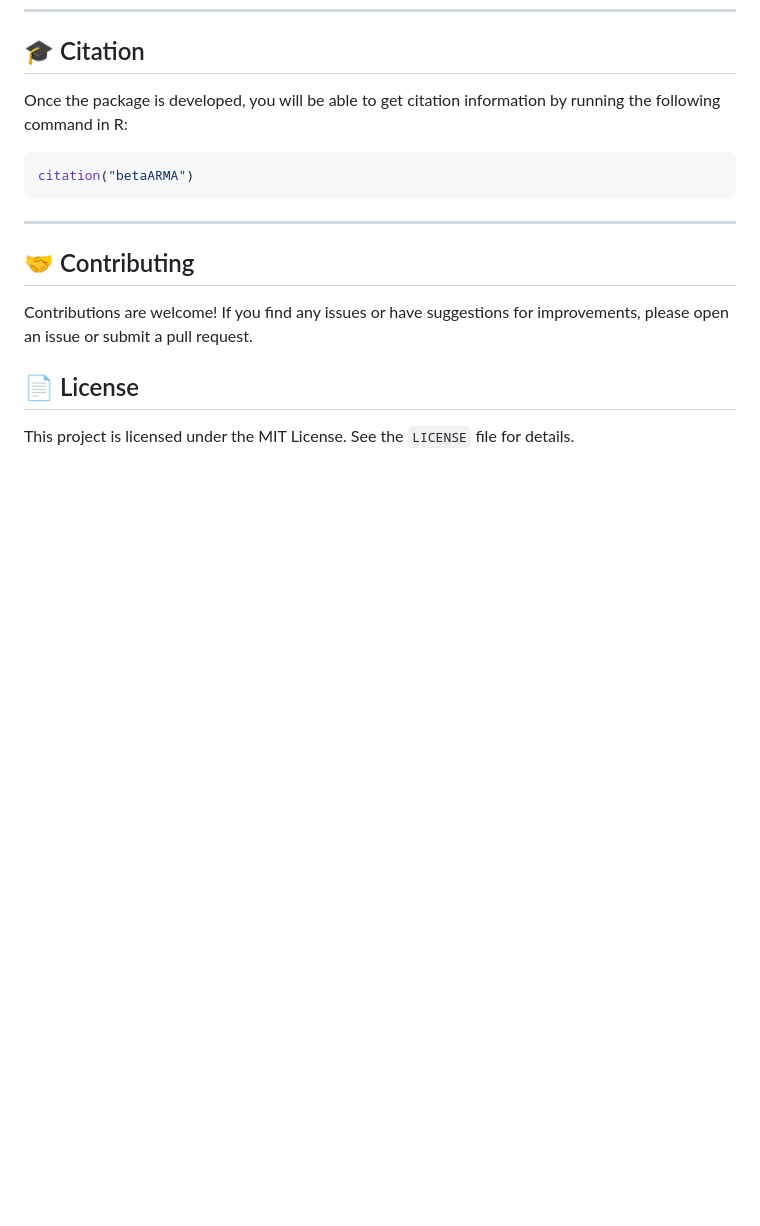
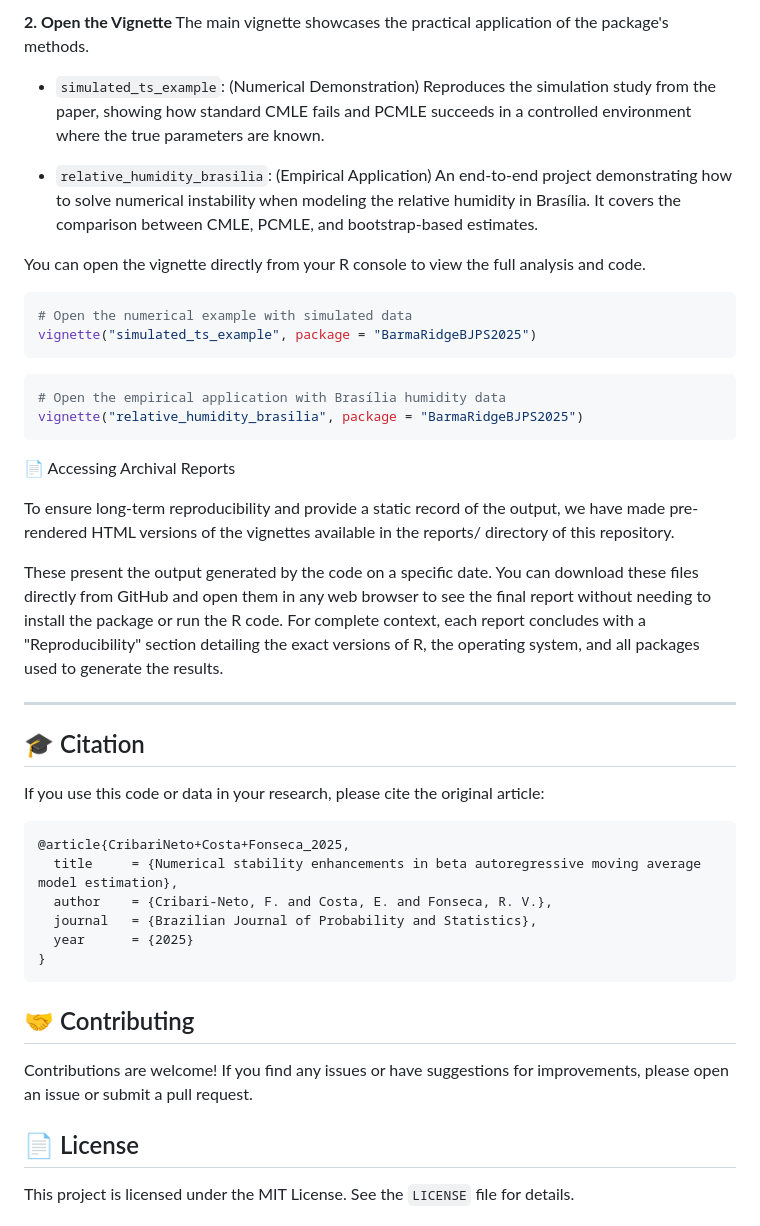
Before and after one commit to Everton-da-Costa/BarmaRidgeBJPS2025, a Markdown page: README.md, the part around one of its changes. GitHub-like rendering; blank space fills up the shorter version.

````diff
--- a/README.md
+++ b/README.md
@@ -129,11 +114,42 @@ The repository is structured as a standard R package for clarity and reproducibi
+**2. Open the Vignette**
+The main vignette showcases the practical application of the package's methods.
+
+* `simulated_ts_example`: (Numerical Demonstration) Reproduces the simulation study from the paper, showing how standard CMLE fails and PCMLE succeeds in a controlled environment where the true parameters are known.
+
+* `relative_humidity_brasilia`: (Empirical Application) An end-to-end project demonstrating how to solve numerical instability when modeling the relative humidity in Brasília. It covers the comparison between CMLE, PCMLE, and bootstrap-based estimates.
+
+You can open the vignette directly from your R console to view the full analysis and code.
+
+```R
+# Open the numerical example with simulated data
+vignette("simulated_ts_example", package = "BarmaRidgeBJPS2025")
+```
+
+```R
+# Open the empirical application with Brasília humidity data
+vignette("relative_humidity_brasilia", package = "BarmaRidgeBJPS2025")
+```
+
+📄 Accessing Archival Reports
+
+To ensure long-term reproducibility and provide a static record of the output, we have made pre-rendered HTML versions of the vignettes available in the reports/ directory of this repository.
+
+These present the output generated by the code on a specific date. You can download these files directly from GitHub and open them in any web browser to see the final report without needing to install the package or run the R code. For complete context, each report concludes with a "Reproducibility" section detailing the exact versions of R, the operating system, and all packages used to generate the results.
+
+---
+
 ## 🎓 Citation
 
-Once the package is developed, you will be able to get citation information by running the following command in R:
-```R
-citation("betaARMA")
+If you use this code or data in your research, please cite the original article:
+
+```bibtex
+@article{CribariNeto+Costa+Fonseca_2025,
+  title     = {Numerical stability enhancements in beta autoregressive moving average model estimation},
+  author    = {Cribari-Neto, F. and Costa, E. and Fonseca, R. V.},
+  journal   = {Brazilian Journal of Probability and Statistics},
+  year      = {2025}
+}
 ```
-
----
 
 ## 🤝 Contributing
 Contributions are welcome! If you find any issues or have suggestions for improvements, please open an issue or submit a pull request.
````
Also changed, not shown: other parts of README.md (+66 -81 lines).
